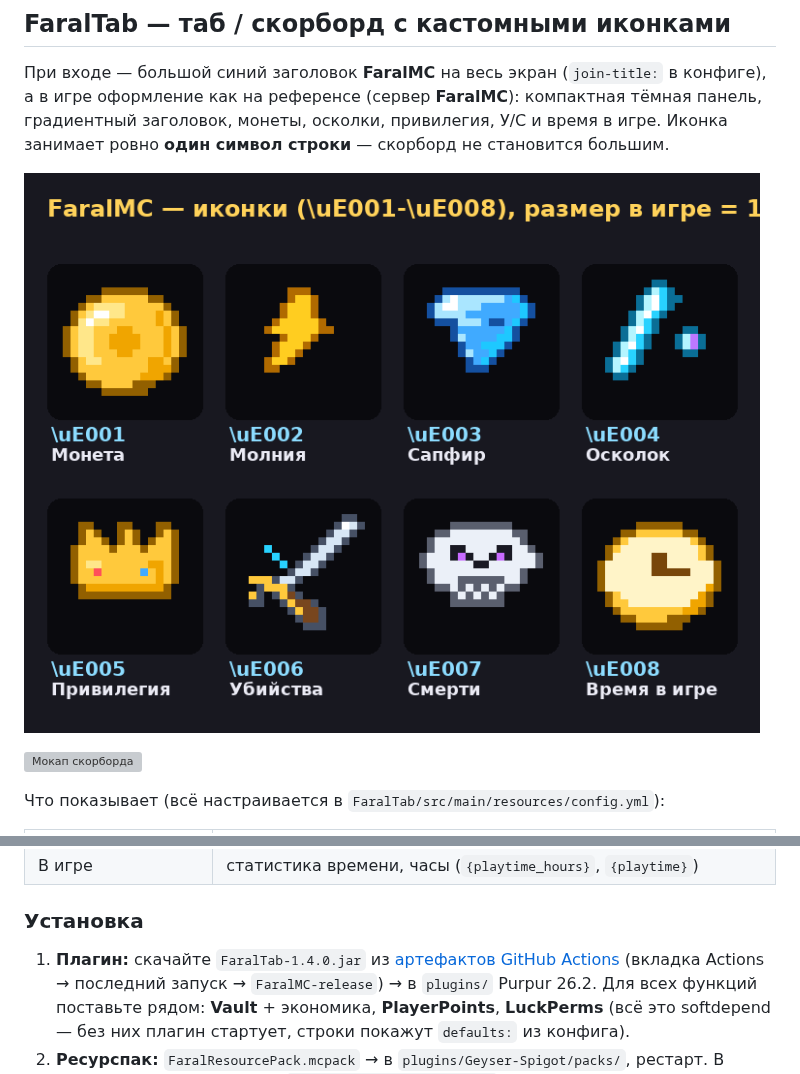
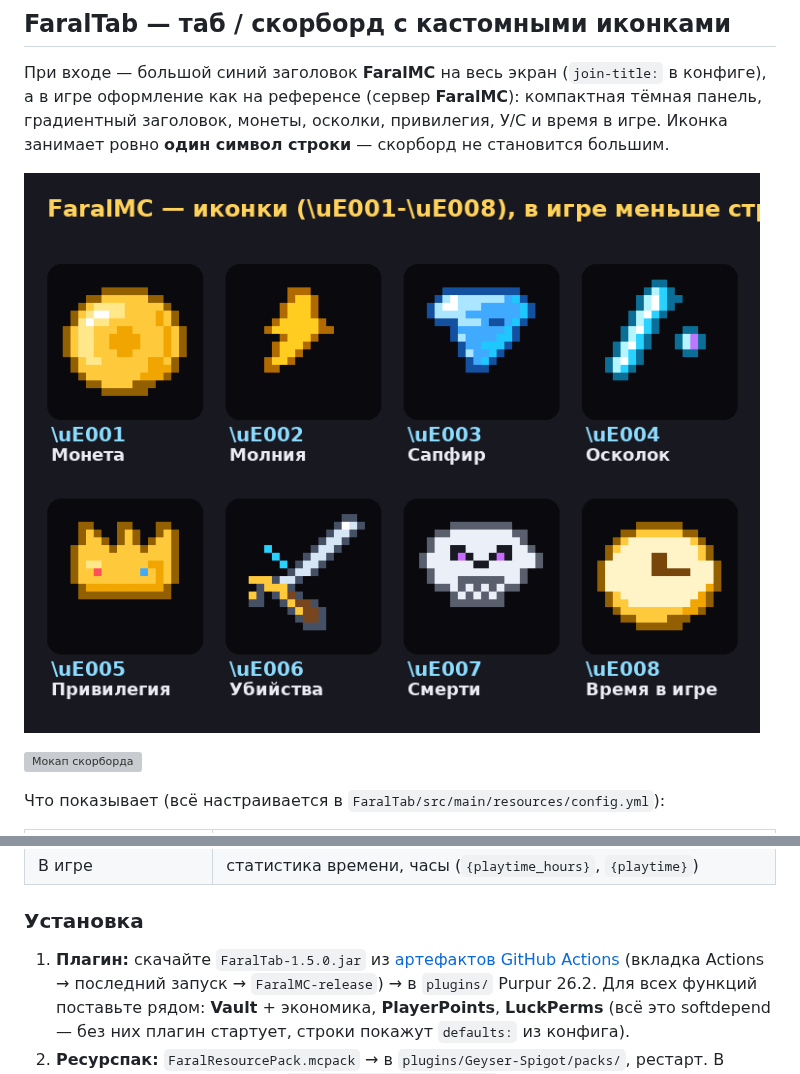
Before and after one commit to gulp-tech/GeyserPlugins, a Markdown page: README.md, 2 parts joined by grey strips. GitHub-like rendering; pictures changed too: preview/icons-preview.png; grey boxes are pictures that could not be loaded.

```diff
--- a/README.md
+++ b/README.md
@@ -28,7 +28,7 @@ Geyser + Floodgate. **С Java заходить нельзя** — FaralTab ки
 
 ### Установка
 
-1. **Плагин:** скачайте `FaralTab-1.4.0.jar` из [артефактов GitHub Actions](../../actions)
+1. **Плагин:** скачайте `FaralTab-1.5.0.jar` из [артефактов GitHub Actions](../../actions)
    (вкладка Actions → последний запуск → `FaralMC-release`) → в `plugins/` Purpur 26.2.
    Для всех функций поставьте рядом: **Vault** + экономика, **PlayerPoints**, **LuckPerms**
    (всё это softdepend — без них плагин стартует, строки покажут `defaults:` из конфига).
```
Also changed, not shown: FaralResourcePack/README.md (+4 -4 lines), preview/logo-title-on-bg.jpg, preview/logo-title.png, 7 other files.
